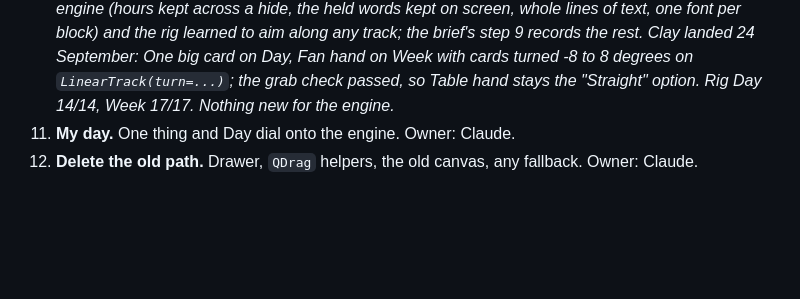
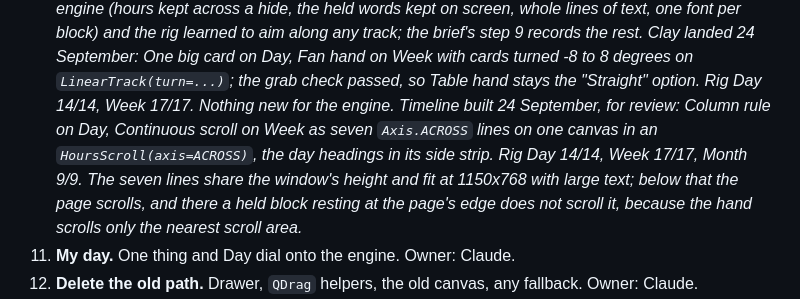
Before and after one commit to j0nsh1n/FlexWeek, a Markdown page: docs/0.15/plan.md, the part around the change. GitHub-like rendering; blank space fills up the shorter version.

Commit message:
docs: Timeline's Day and Week in the changelog and plan
Co-Authored-By: Claude Opus 5.5 (1M context) <noreply@anthropic.com>

```diff
--- a/docs/0.15/plan.md
+++ b/docs/0.15/plan.md
@@ -138,6 +138,11 @@ storage, CI). Each unit ends green on the rig, on the source gate, and with its
     *Clay landed 24 September: One big card on Day, Fan hand on Week with cards turned -8 to 8
     degrees on `LinearTrack(turn=...)`; the grab check passed, so Table hand stays the "Straight"
     option. Rig Day 14/14, Week 17/17. Nothing new for the engine.*
+    *Timeline built 24 September, for review: Column rule on Day, Continuous scroll on Week as seven
+    `Axis.ACROSS` lines on one canvas in an `HoursScroll(axis=ACROSS)`, the day headings in its side
+    strip. Rig Day 14/14, Week 17/17, Month 9/9. The seven lines share the window's height and fit at
+    1150x768 with large text; below that the page scrolls, and there a held block resting at the
+    page's edge does not scroll it, because the hand scrolls only the nearest scroll area.*
 15. **My day.** One thing and Day dial onto the engine. Owner: Claude.
 16. **Delete the old path.** Drawer, `QDrag` helpers, the old canvas, any fallback. Owner: Claude.
 17. **Docs and release evidence.** Architecture, spec (with Jonathan's approval), changelog, release
```
Also changed, not shown: CHANGELOG.md (+4 -0 lines).
